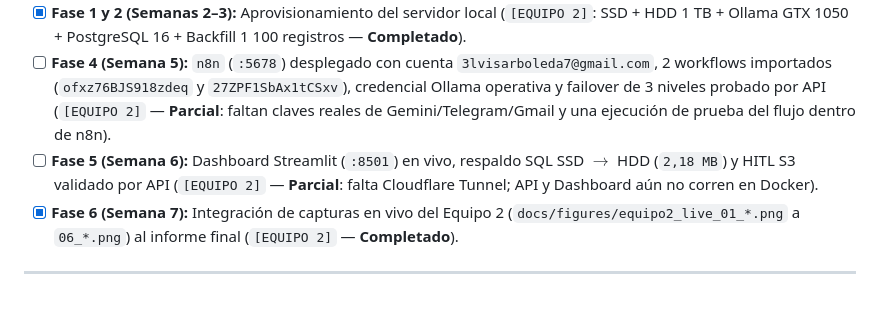
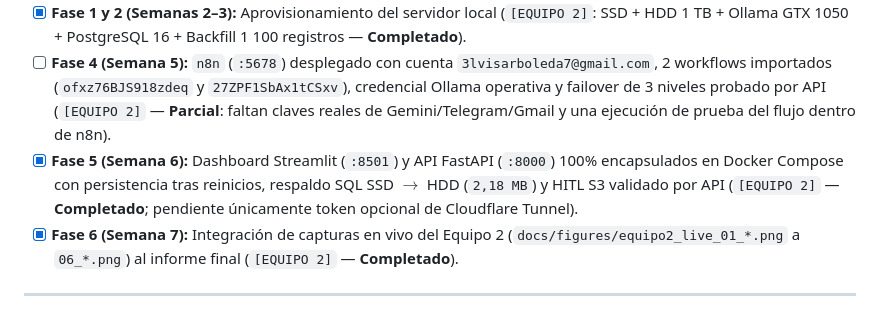
Before and after one commit to 3lvisarboleda7-ctrl/SentinelNutri-HVC, a Markdown page: PENDIENTES_POR_FASE_EQUIPOS.md, the part around the change. Rendered like a GitHub page.

```diff
--- a/PENDIENTES_POR_FASE_EQUIPOS.md
+++ b/PENDIENTES_POR_FASE_EQUIPOS.md
@@ -26,7 +26,7 @@
 - [x] **Fase 3 (Semana 4): Ejecución de los 3 notebooks en Google Colab y modelo `.cbm` integrado** (`[EQUIPO 1 -> COLAB]` — **Completado**)
 - [x] **Fase 1 y 2 (Semanas 2–3):** Aprovisionamiento del servidor local (`[EQUIPO 2]`: SSD + HDD 1 TB + Ollama GTX 1050 + PostgreSQL 16 + Backfill 1 100 registros — **Completado**).
 - [ ] **Fase 4 (Semana 5):** `n8n` (`:5678`) desplegado con cuenta `3lvisarboleda7@gmail.com`, 2 workflows importados (`ofxz76BJS918zdeq` y `27ZPF1SbAx1tCSxv`), credencial Ollama operativa y failover de 3 niveles probado por API (`[EQUIPO 2]` — **Parcial**: faltan claves reales de Gemini/Telegram/Gmail y una ejecución de prueba del flujo dentro de n8n).
-- [ ] **Fase 5 (Semana 6):** Dashboard Streamlit (`:8501`) en vivo, respaldo SQL SSD $\rightarrow$ HDD (`2,18 MB`) y HITL S3 validado por API (`[EQUIPO 2]` — **Parcial**: falta Cloudflare Tunnel; API y Dashboard aún no corren en Docker).
+- [x] **Fase 5 (Semana 6):** Dashboard Streamlit (`:8501`) y API FastAPI (`:8000`) 100% encapsulados en Docker Compose con persistencia tras reinicios, respaldo SQL SSD $\rightarrow$ HDD (`2,18 MB`) y HITL S3 validado por API (`[EQUIPO 2]` — **Completado**; pendiente únicamente token opcional de Cloudflare Tunnel).
 - [x] **Fase 6 (Semana 7):** Integración de capturas en vivo del Equipo 2 (`docs/figures/equipo2_live_01_*.png` a `06_*.png`) al informe final (`[EQUIPO 2]` — **Completado**).
 
 ---
```
Also changed, not shown: AGENTS.md (+5 -6 lines), docs/figures/equipo2_live_07_n8n_trial_run.png (added), 4 other files.
